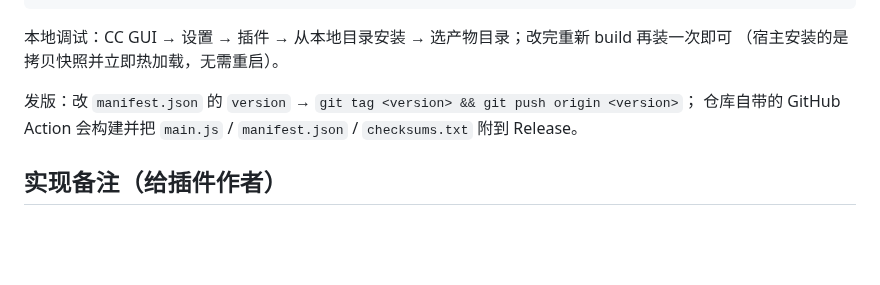
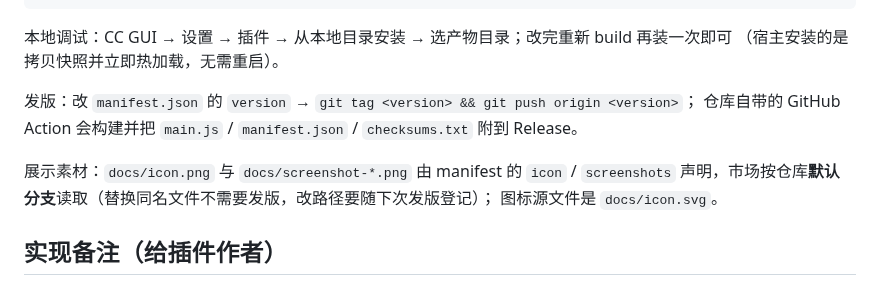
Before and after one commit to zhujiuyi/ccgui-plugin-balance-meter, a Markdown page: README.md, the part around one of its changes. Drawn GitHub-style; blank space fills up the shorter version.

```diff
--- a/README.md
+++ b/README.md
@@ -128,6 +144,10 @@ pnpm validate && pnpm validate:dist  # 本地预检，镜像市场 CI 的门槛
 发版：改 `manifest.json` 的 `version` → `git tag <version> && git push origin <version>`；
 仓库自带的 GitHub Action 会构建并把 `main.js` / `manifest.json` / `checksums.txt` 附到 Release。
 
+展示素材：`docs/icon.png` 与 `docs/screenshot-*.png` 由 manifest 的 `icon` / `screenshots`
+声明，市场按仓库**默认分支**读取（替换同名文件不需要发版，改路径要随下次发版登记）；
+图标源文件是 `docs/icon.svg`。
+
 ## 实现备注（给插件作者）
 
 1. **样式要走 `ctx.theme.injectCss`**（源码用 `src/ui.css` + 构建时 `?inline`），不要产出
```
Also changed, not shown: other parts of README.md (+16 -0 lines), docs/icon.png (added), docs/screenshot-1.png (added), docs/screenshot-2.png (added), docs/screenshot-3.png (added), 6 other files.
